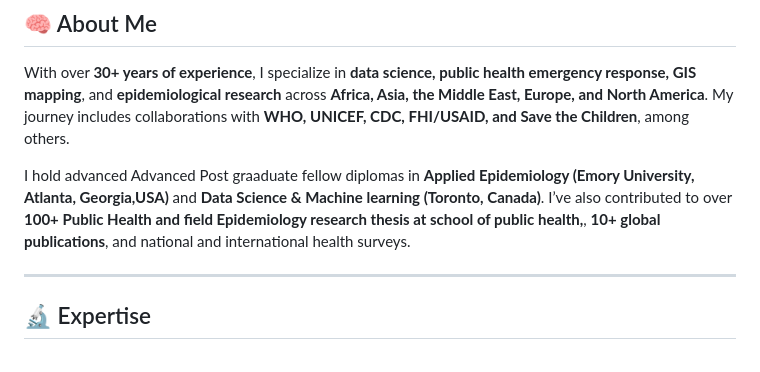
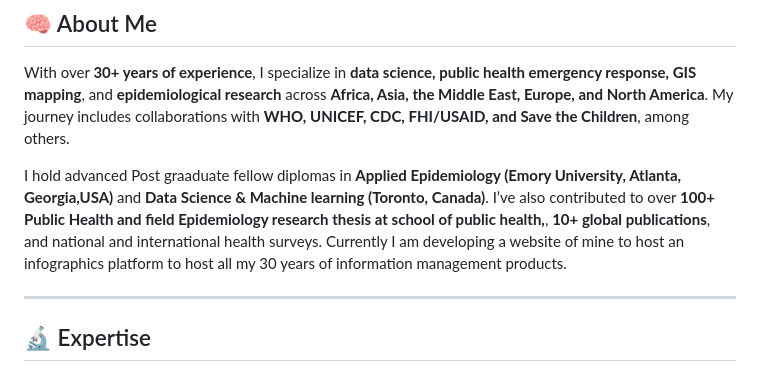
Before and after one commit to negusuworku/negusuworku, a Markdown page: README.md, the part around the change. Rendered like a GitHub page.

Commit message:
Update README with corrected text and new website info
Corrected duplicate wording and added information about developing a personal website for infographics.

```diff
--- a/README.md
+++ b/README.md
@@ -8,7 +8,7 @@
 
 With over **30+ years of experience**, I specialize in **data science, public health emergency response, GIS mapping**, and **epidemiological research** across **Africa, Asia, the Middle East, Europe, and North America**. My journey includes collaborations with **WHO, UNICEF, CDC, FHI/USAID, and Save the Children**, among others.
 
-I hold advanced Advanced Post graaduate fellow diplomas in **Applied Epidemiology (Emory University, Atlanta, Georgia,USA)** and **Data Science & Machine learning (Toronto, Canada)**. I’ve also contributed to over **100+ Public Health and field Epidemiology research thesis at school of public health,**, **10+ global publications**, and national and international health surveys.
+I hold advanced  Post graaduate fellow diplomas in **Applied Epidemiology (Emory University, Atlanta, Georgia,USA)** and **Data Science & Machine learning (Toronto, Canada)**. I’ve also contributed to over **100+ Public Health and field Epidemiology research thesis at school of public health,**, **10+ global publications**, and national and international health surveys.  Currently I am developing a website of mine to host an infographics platform to host all my 30 years of information management products.
 
 ---
 
```
